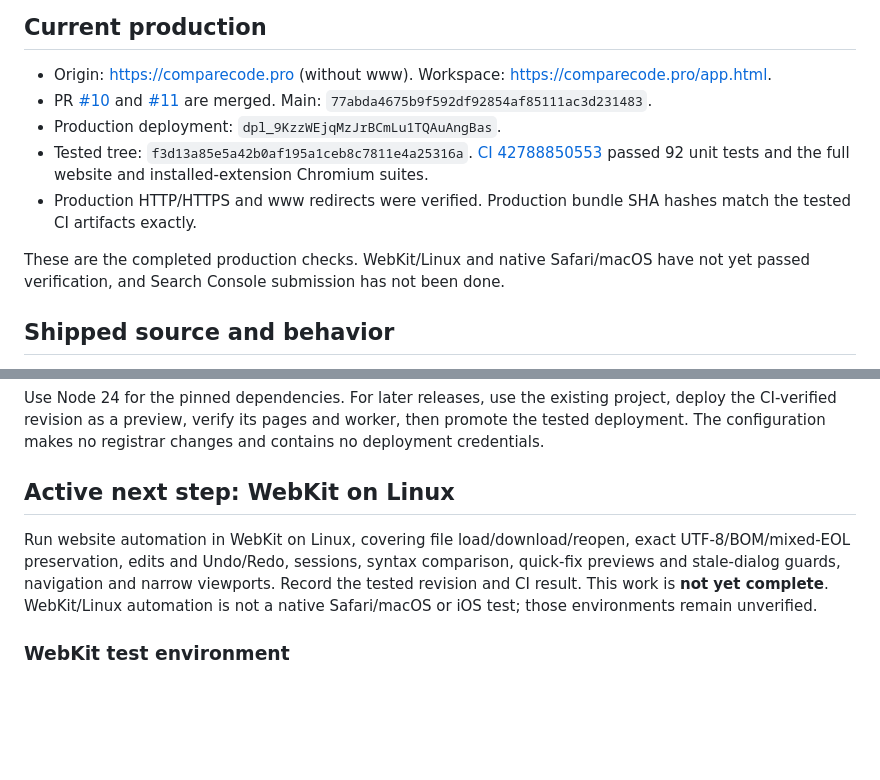
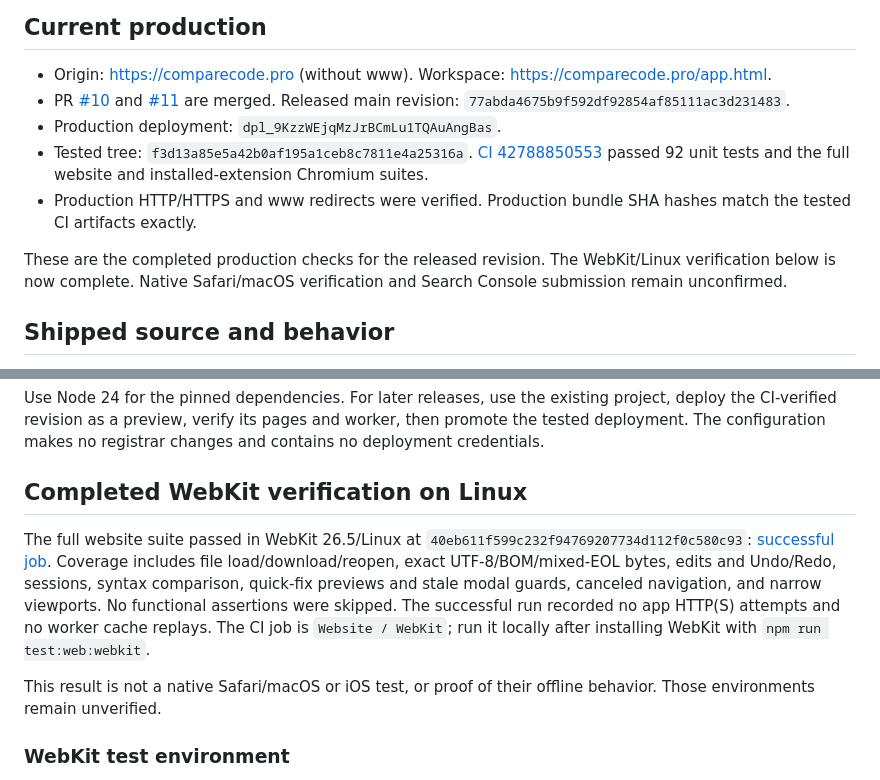
Before and after one commit to donjonson-hash/code-compare-local, a Markdown page: docs/WEBSITE-LAUNCH.md, 2 parts joined by grey strips. Rendered like a GitHub page; blank space fills up the shorter version.

```diff
--- a/docs/WEBSITE-LAUNCH.md
+++ b/docs/WEBSITE-LAUNCH.md
@@ -10,7 +10,7 @@ core and do not represent a Chrome Web Store release.
   Workspace: [https://comparecode.pro/app.html](https://comparecode.pro/app.html).
 - PR [#10](https://github.com/donjonson-hash/code-compare-local/pull/10) and
   [#11](https://github.com/donjonson-hash/code-compare-local/pull/11) are merged.
-  Main: `77abda4675b9f592df92854af85111ac3d231483`.
+  Released main revision: `77abda4675b9f592df92854af85111ac3d231483`.
 - Production deployment: `dpl_9KzzWEjqMzJrBCmLu1TQAuAngBas`.
 - Tested tree: `f3d13a85e5a42b0af195a1ceb8c7811e4a25316a`.
   [CI 42788850553](https://github.com/donjonson-hash/code-compare-local/actions/runs/42788850553)
@@ -18,8 +18,9 @@ core and do not represent a Chrome Web Store release.
 - Production HTTP/HTTPS and www redirects were verified. Production bundle SHA
   hashes match the tested CI artifacts exactly.
 
-These are the completed production checks. WebKit/Linux and native Safari/macOS
-have not yet passed verification, and Search Console submission has not been done.
+These are the completed production checks for the released revision. The WebKit/Linux
+verification below is now complete. Native Safari/macOS verification and Search
+Console submission remain unconfirmed.
 
 ## Shipped source and behavior
 
@@ -55,14 +56,20 @@ project, deploy the CI-verified revision as a preview, verify its pages and work
 then promote the tested deployment. The configuration makes no registrar changes
 and contains no deployment credentials.
 
-## Active next step: WebKit on Linux
+## Completed WebKit verification on Linux
 
-Run website automation in WebKit on Linux, covering file load/download/reopen,
-exact UTF-8/BOM/mixed-EOL preservation, edits and Undo/Redo, sessions, syntax
-comparison, quick-fix previews and stale-dialog guards, navigation and narrow
-viewports. Record the tested revision and CI result. This work is **not yet
-complete**. WebKit/Linux automation is not a native Safari/macOS or iOS test;
-those environments remain unverified.
+The full website suite passed in WebKit 26.5/Linux at
+`40eb611f599c232f94769207734d112f0c580c93`:
+[successful job](https://github.com/donjonson-hash/code-compare-local/actions/runs/42793697775/job/129753300229).
+Coverage includes file load/download/reopen, exact UTF-8/BOM/mixed-EOL bytes,
+edits and Undo/Redo, sessions, syntax comparison, quick-fix previews and stale
+modal guards, canceled navigation, and narrow viewports. No functional assertions
+were skipped. The successful run recorded no app HTTP(S) attempts and no worker
+cache replays. The CI job is `Website / WebKit`; run it locally after installing
+WebKit with `npm run test:web:webkit`.
+
+This result is not a native Safari/macOS or iOS test, or proof of their offline
+behavior. Those environments remain unverified.
 
 ### WebKit test environment
 
```
Also changed, not shown: docs/COMPARECODE-PRO-PLAN.md (+22 -12 lines).
